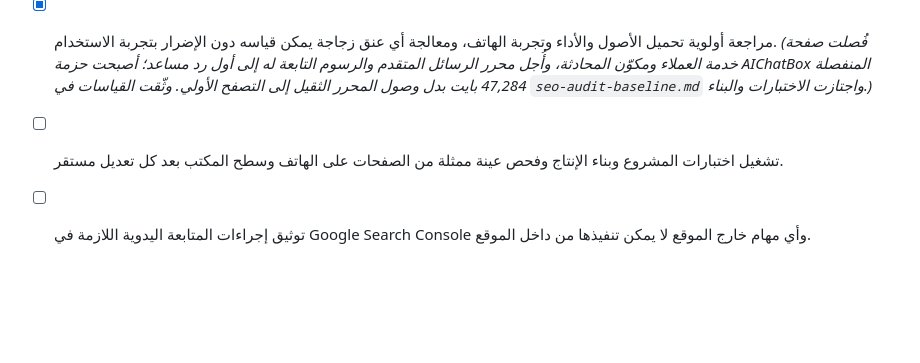
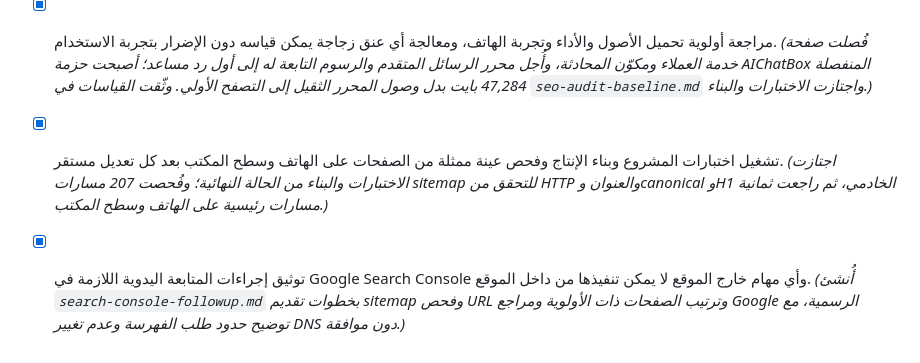
Before and after one commit to riorioriorio000000-debug/ishraqa-website-backup, a Markdown page: todo.md, the part around the change. GitHub-like rendering; blank space fills up the shorter version.

```diff
--- a/todo.md
+++ b/todo.md
@@ -695,5 +695,5 @@
 - [x] تقوية الروابط الداخلية وبنية الصفحات والبيانات المنظمة المطابقة للمحتوى الظاهر، دون تكرار أو مخططات مضللة. *(رُبطت الأدلة المحلية بصفحات الخدمة والمدينة المطابقة لها في الاتجاهين؛ وأضيف OfferCatalog للخدمات الظاهرة وFAQPage للصفحة الرئيسية من الأسئلة المعروضة، مع اختبارات لسلامة المسارات ومخرجات schema.)*
 - [x] تحسين محتوى الخدمات والمدن والمقالات والصور والنصوص البديلة عندما تكون هناك فائدة حقيقية للقارئ، من دون حشو أو ادعاءات تشغيلية غير موثقة. *(أضيفت إرشادات عملية تختلف باختلاف نوع الخدمة إلى الأدلة المحلية بدل النص العام وحده، ووُثقت باختبار. كما صُححت بطاقات الأدلة المحلية على الهاتف إلى عمود واحد وأزيل إرجاء الرسم الذي أخفى محتواها، مع الإبقاء على تحميل الصور المؤجل والنصوص البديلة الدقيقة.)*
 - [x] مراجعة أولوية تحميل الأصول والأداء وتجربة الهاتف، ومعالجة أي عنق زجاجة يمكن قياسه دون الإضرار بتجربة الاستخدام. *(فُصلت صفحة خدمة العملاء ومكوّن المحادثة، وأُجل محرر الرسائل المتقدم والرسوم التابعة له إلى أول رد مساعد؛ أصبحت حزمة AIChatBox المنفصلة 47,284 بايت بدل وصول المحرر الثقيل إلى التصفح الأولي. وثّقت القياسات في `seo-audit-baseline.md` واجتازت الاختبارات والبناء.)*
-- [ ] تشغيل اختبارات المشروع وبناء الإنتاج وفحص عينة ممثلة من الصفحات على الهاتف وسطح المكتب بعد كل تعديل مستقر.
-- [ ] توثيق إجراءات المتابعة اليدوية اللازمة في Google Search Console وأي مهام خارج الموقع لا يمكن تنفيذها من داخل الموقع.
+- [x] تشغيل اختبارات المشروع وبناء الإنتاج وفحص عينة ممثلة من الصفحات على الهاتف وسطح المكتب بعد كل تعديل مستقر. *(اجتازت الاختبارات والبناء من الحالة النهائية؛ وفُحصت 207 مسارات sitemap للتحقق من HTTP والعنوان وcanonical وH1 الخادمي، ثم راجعت ثمانية مسارات رئيسية على الهاتف وسطح المكتب.)*
+- [x] توثيق إجراءات المتابعة اليدوية اللازمة في Google Search Console وأي مهام خارج الموقع لا يمكن تنفيذها من داخل الموقع. *(أُنشئ `search-console-followup.md` بخطوات تقديم sitemap وفحص URL وترتيب الصفحات ذات الأولوية ومراجع Google الرسمية، مع توضيح حدود طلب الفهرسة وعدم تغيير DNS دون موافقة.)*
```
Also changed, not shown: search-console-followup.md (added, +70 -0 lines), seo-audit-baseline.md (+11 -0 lines).
